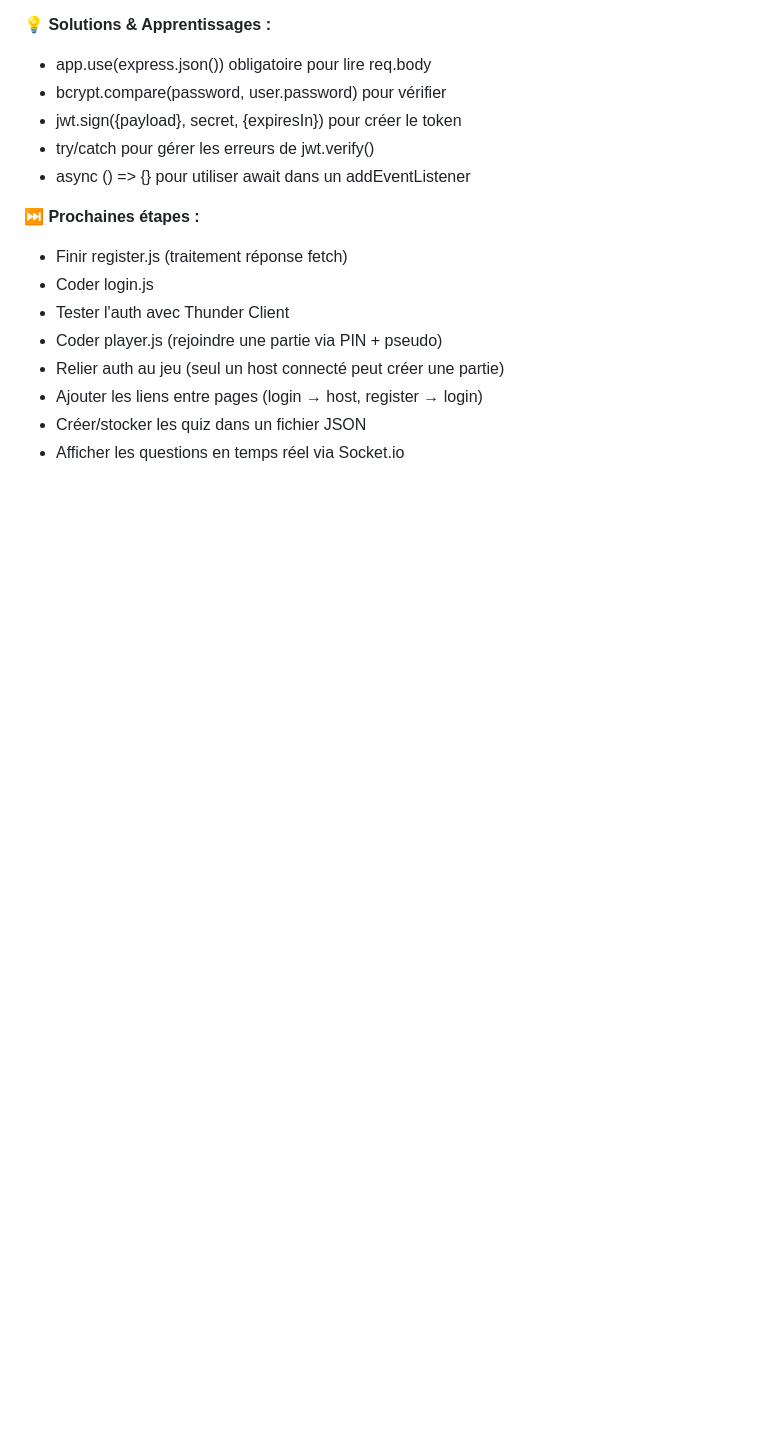
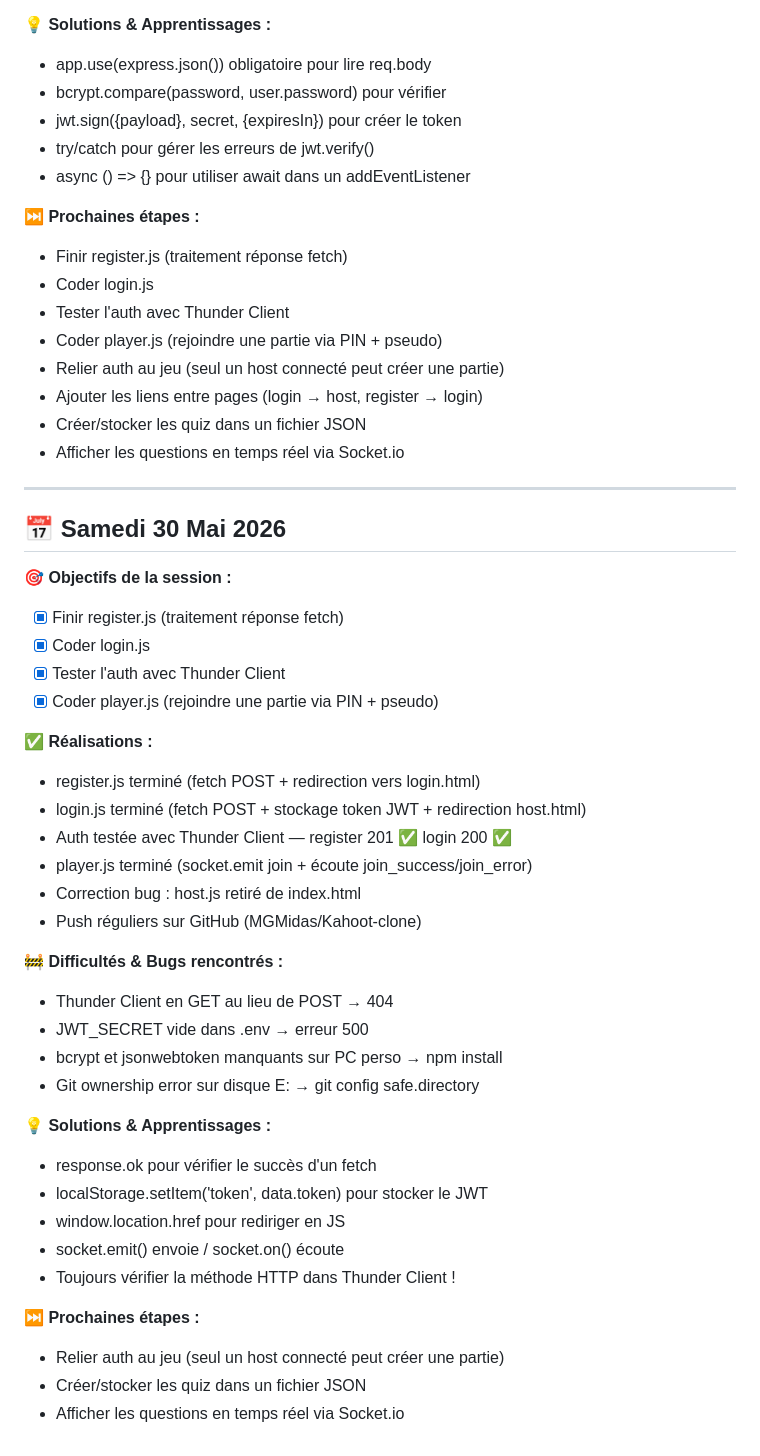
Before and after one commit to MGMidas/Kahoot-clone, a Markdown page: docs/4-journal-de-bord.md, the part around one of its changes. Rendered like a GitHub page; blank space fills up the shorter version.

Commit message:
docs: journal de bord 30 mai

```diff
--- a/docs/4-journal-de-bord.md
+++ b/docs/4-journal-de-bord.md
@@ -127,3 +131,39 @@ chaque matin 9h15 et 9h30 je remplie mon tableau de bord noter ce que je doit fa
 - Ajouter les liens entre pages (login → host, register → login)
 - Créer/stocker les quiz dans un fichier JSON
 - Afficher les questions en temps réel via Socket.io
+
+---
+
+## 📅 Samedi 30 Mai 2026
+
+**🎯 Objectifs de la session :**
+- [x] Finir register.js (traitement réponse fetch)
+- [x] Coder login.js
+- [x] Tester l'auth avec Thunder Client
+- [x] Coder player.js (rejoindre une partie via PIN + pseudo)
+
+**✅ Réalisations :**
+- register.js terminé (fetch POST + redirection vers login.html)
+- login.js terminé (fetch POST + stockage token JWT + redirection host.html)
+- Auth testée avec Thunder Client — register 201 ✅ login 200 ✅
+- player.js terminé (socket.emit join + écoute join_success/join_error)
+- Correction bug : host.js retiré de index.html
+- Push réguliers sur GitHub (MGMidas/Kahoot-clone)
+
+**🚧 Difficultés & Bugs rencontrés :**
+- Thunder Client en GET au lieu de POST → 404
+- JWT_SECRET vide dans .env → erreur 500
+- bcrypt et jsonwebtoken manquants sur PC perso → npm install
+- Git ownership error sur disque E: → git config safe.directory
+
+**💡 Solutions & Apprentissages :**
+- response.ok pour vérifier le succès d'un fetch
+- localStorage.setItem('token', data.token) pour stocker le JWT
+- window.location.href pour rediriger en JS
+- socket.emit() envoie / socket.on() écoute
+- Toujours vérifier la méthode HTTP dans Thunder Client !
+
+**⏭️ Prochaines étapes :**
+- Relier auth au jeu (seul un host connecté peut créer une partie)
+- Créer/stocker les quiz dans un fichier JSON
+- Afficher les questions en temps réel via Socket.io
```
Also changed, not shown: other parts of docs/4-journal-de-bord.md (+4 -0 lines).
